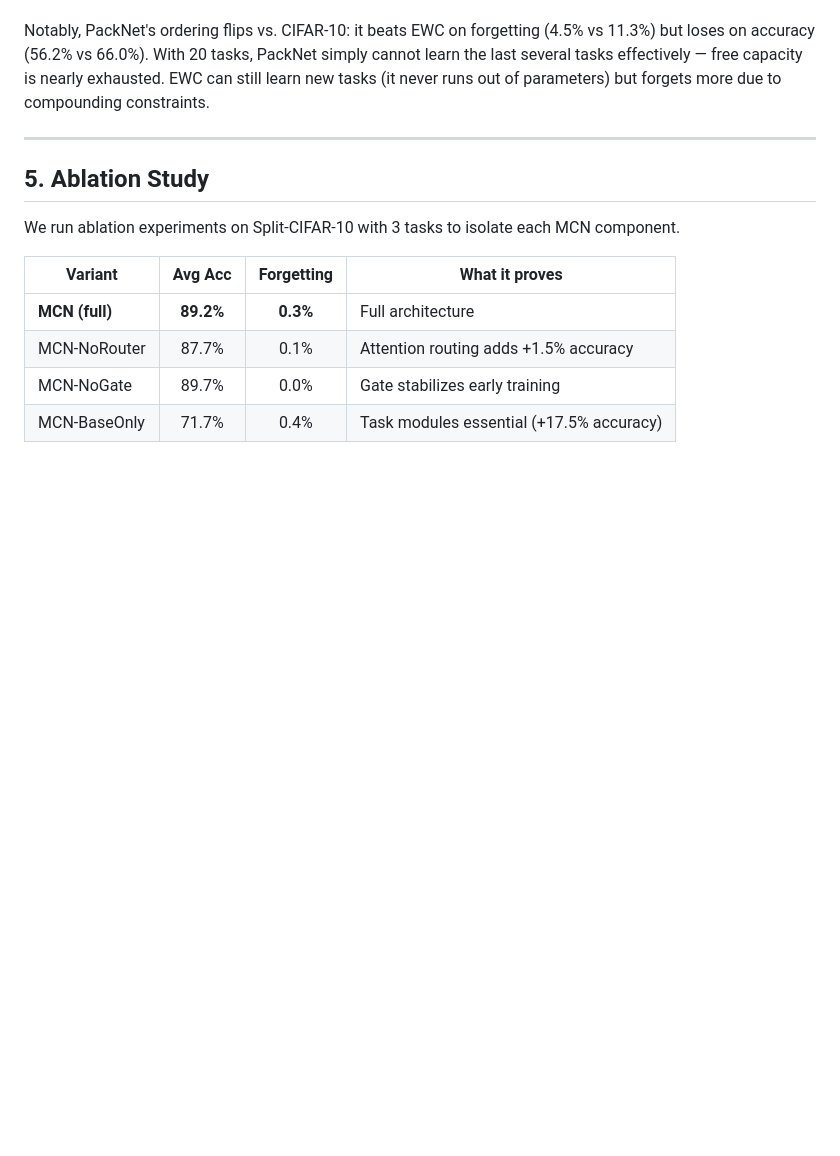
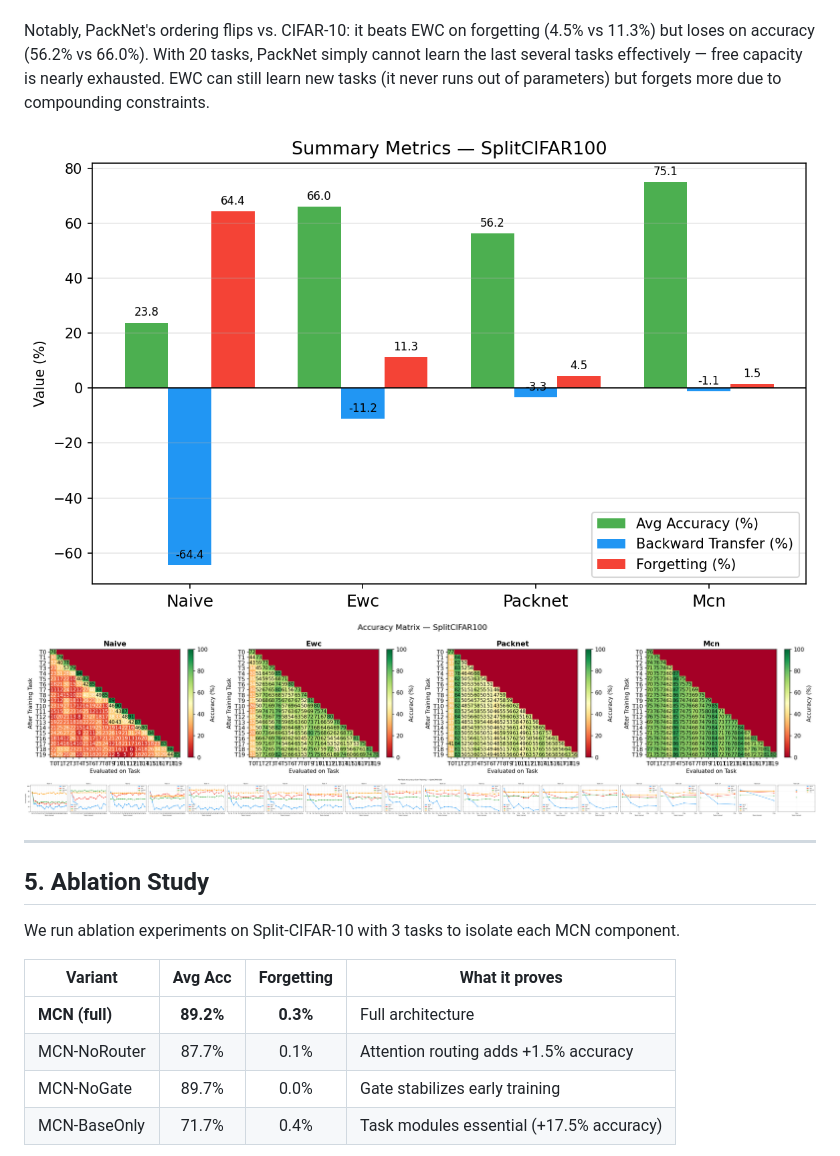
Before and after one commit to sire-magnusss/modular-continual-network, a Markdown page: paper/mcn_paper.md, the part around one of its changes. Drawn GitHub-style; blank space fills up the shorter version.

```diff
--- a/paper/mcn_paper.md
+++ b/paper/mcn_paper.md
@@ -193,6 +201,10 @@ At 20 tasks, the scaling story is clear: Naive collapses to 23.8% (catastrophic
 
 Notably, PackNet's ordering flips vs. CIFAR-10: it beats EWC on forgetting (4.5% vs 11.3%) but loses on accuracy (56.2% vs 66.0%). With 20 tasks, PackNet simply cannot learn the last several tasks effectively — free capacity is nearly exhausted. EWC can still learn new tasks (it never runs out of parameters) but forgets more due to compounding constraints.
 
+![Split-CIFAR-100 Summary (20 tasks)](../results/plots/SplitCIFAR100_summary.png)
+![Split-CIFAR-100 Accuracy Matrix (20 tasks)](../results/plots/SplitCIFAR100_accuracy_matrix.png)
+![Split-CIFAR-100 Per-Task Accuracy (20 tasks)](../results/plots/SplitCIFAR100_per_task.png)
+
 ---
 
 ## 5. Ablation Study
```
Also changed, not shown: other parts of paper/mcn_paper.md (+14 -0 lines).
